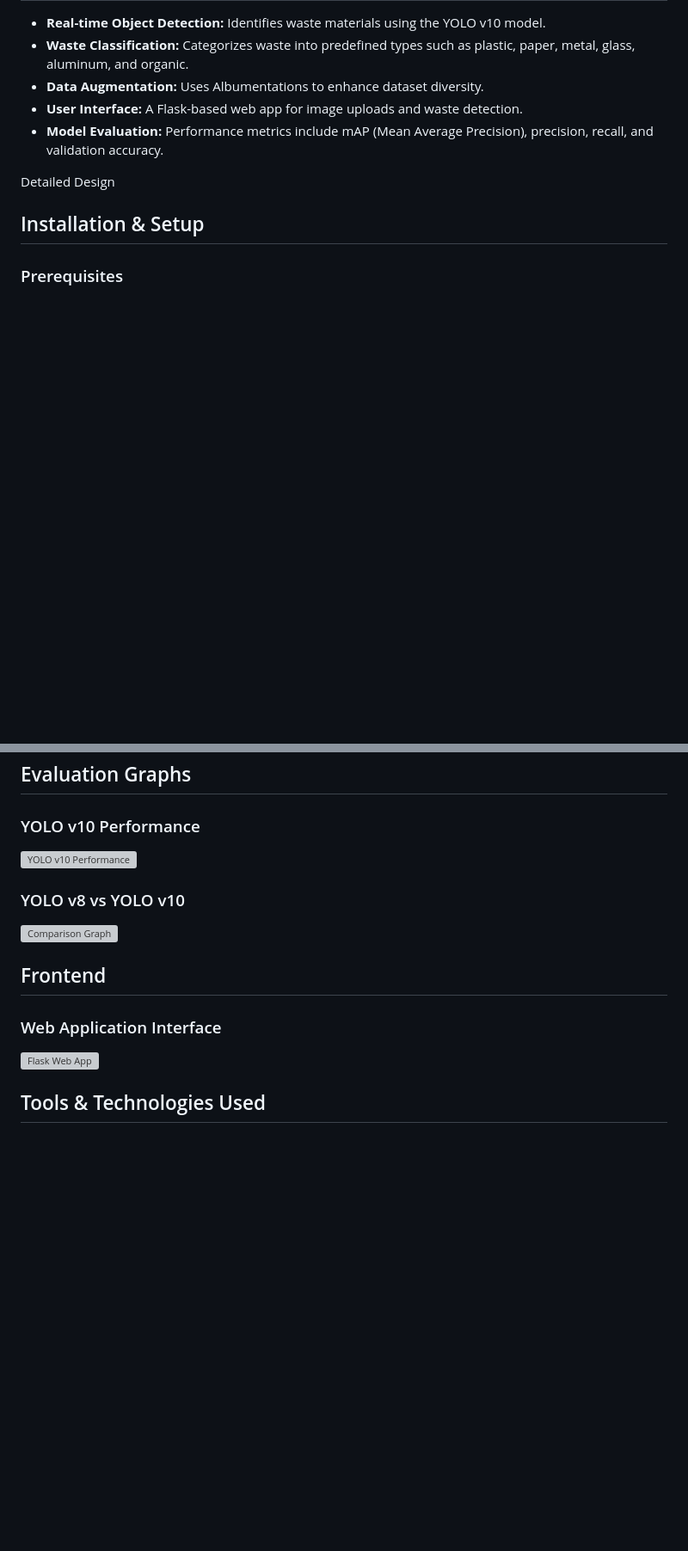
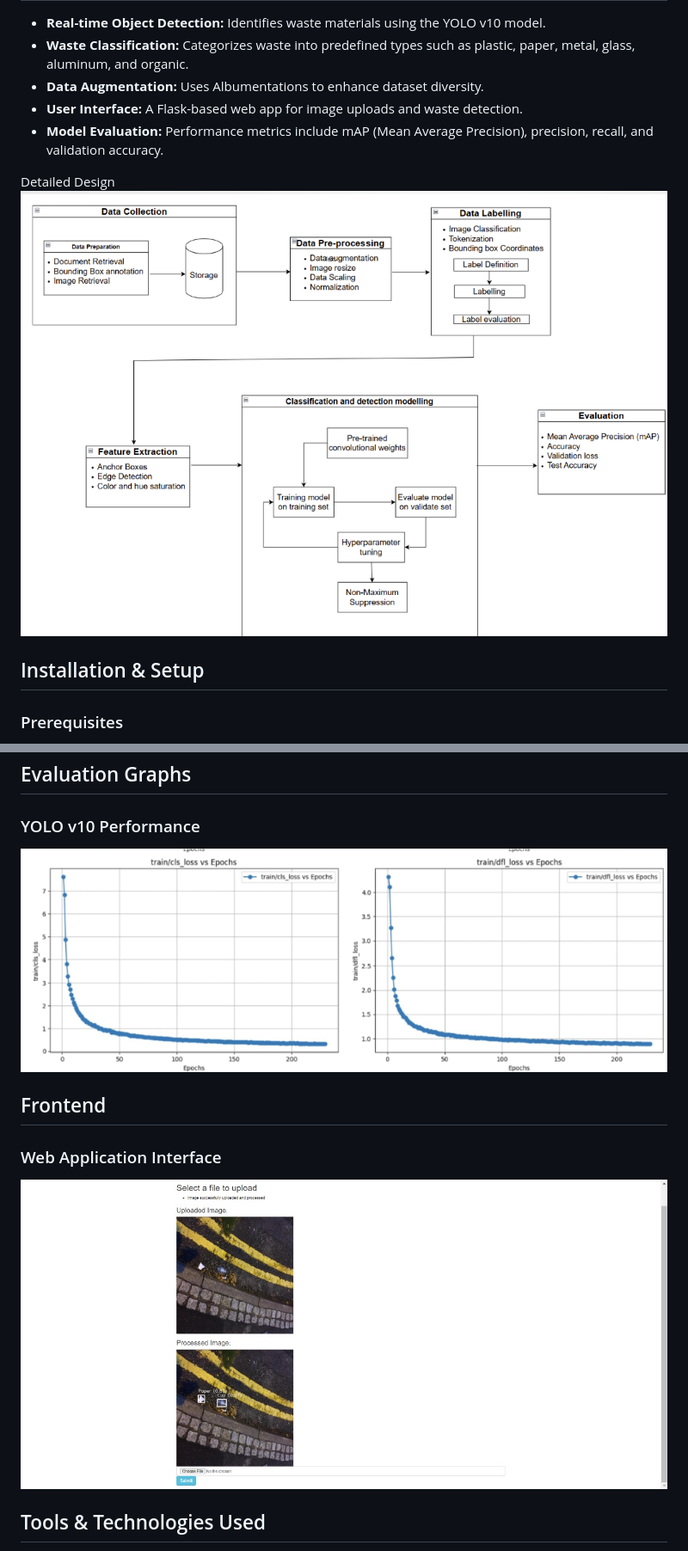
Before and after one commit to samraat-d/waste-yolo-detection, a Markdown page: README.md, 2 parts joined by grey strips. Shown: that part at 86% size. GitHub-like rendering; blank space fills up the shorter version; grey boxes are pictures that could not be loaded.

```diff
--- a/README.md
+++ b/README.md
@@ -13,7 +13,7 @@ Waste detection and classification is an AI-driven system that leverages deep le
 - **Model Evaluation:** Performance metrics include mAP (Mean Average Precision), precision, recall, and validation accuracy.
 
 Detailed Design
-
+![Detailed Design](static/Detailed_design.png)
 
 
 ## Installation & Setup
@@ -108,13 +108,7 @@ Detailed Design
 
 ### YOLO v10 Performance
 
-![YOLO v10 Performance](web_app/static/yolo_v10_perf)
-
-
-
-### YOLO v8 vs YOLO v10
-
-![Comparison Graph](web_app/static/comparison_graph.jpg)
+![YOLO v10 Performance](static/results_v10.png)
 
 
 
@@ -122,7 +116,7 @@ Detailed Design
 
 ### Web Application Interface
 
-![Flask Web App](web_app/static/frontend_image.jpg)
+![Flask Web App](static/UI.jpg)
 
 
 
```
